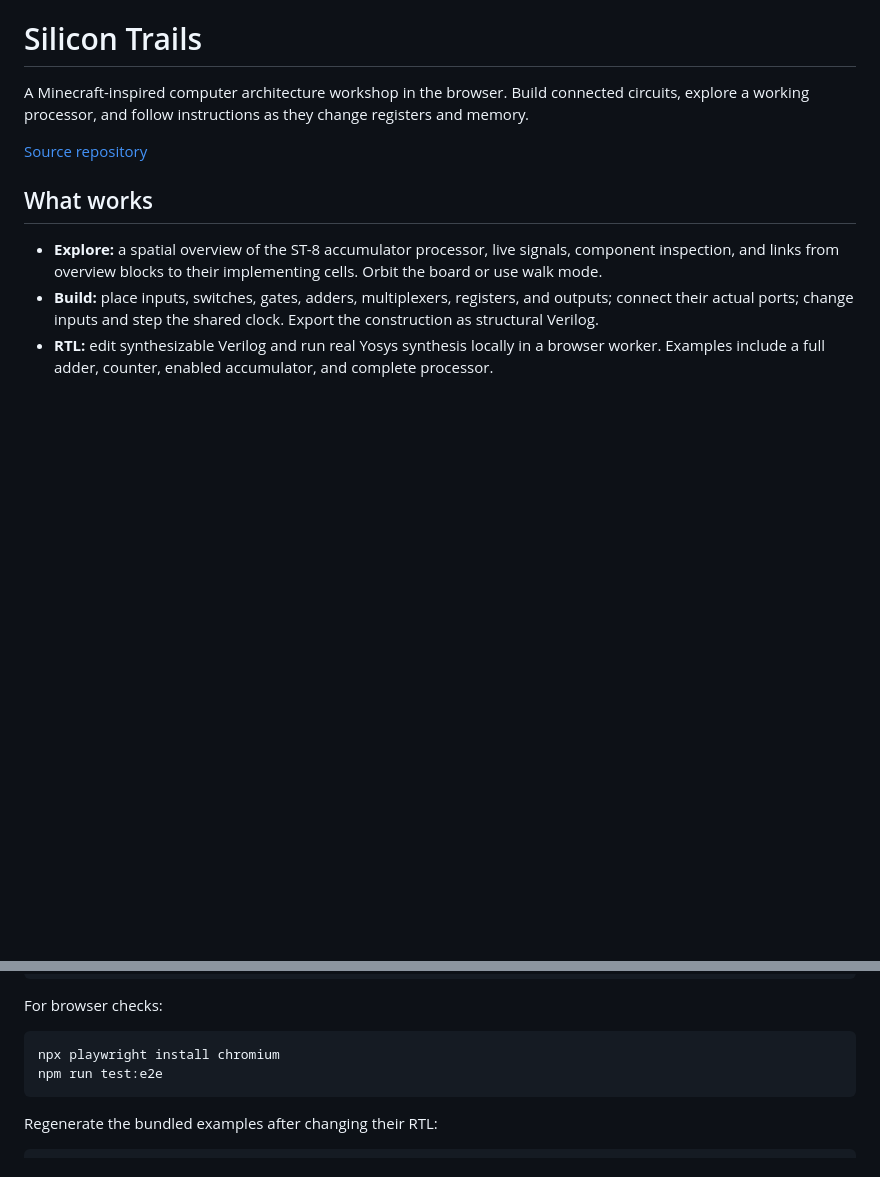
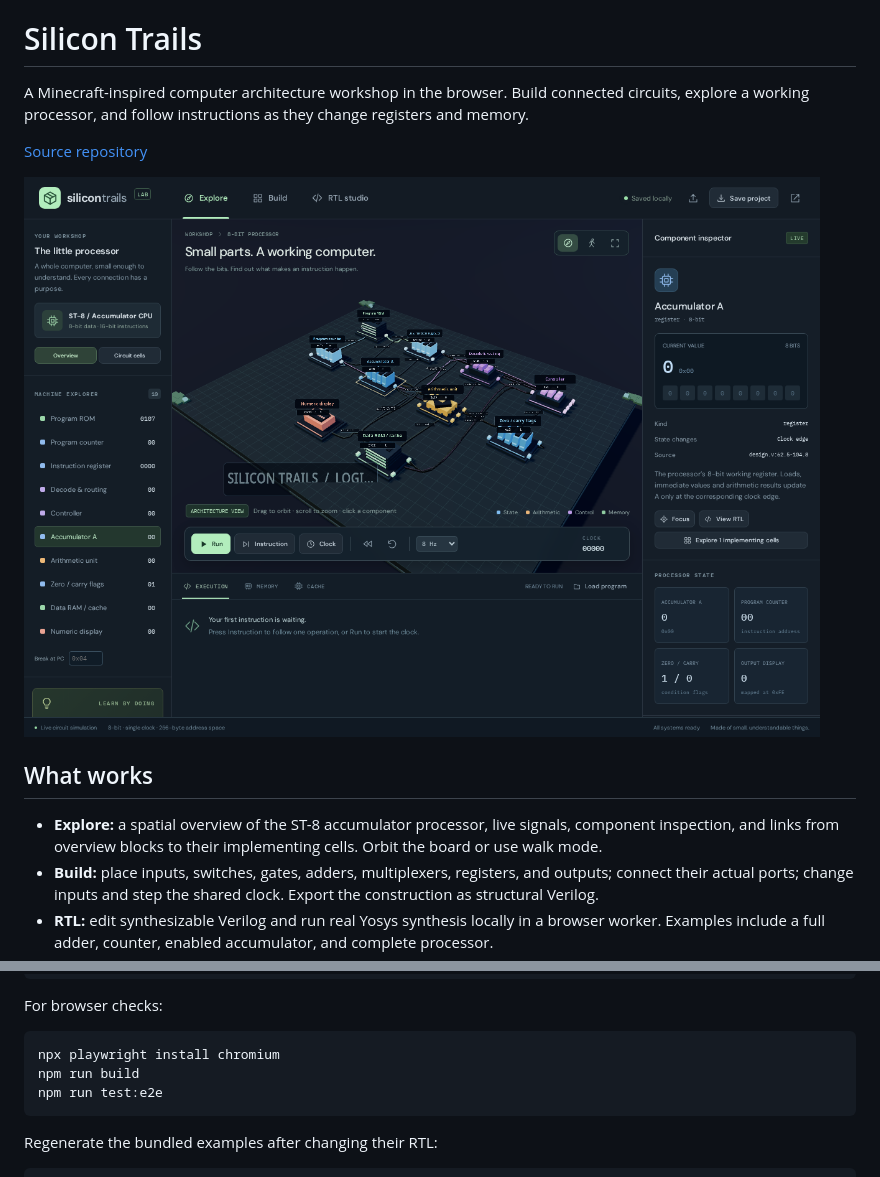
Before and after one commit to toanminhbui/silicon-trails, a Markdown page: README.md, 2 parts joined by grey strips. Drawn GitHub-style; pictures changed too: docs/images/workshop.png (added); blank space fills up the shorter version.

````diff
--- a/README.md
+++ b/README.md
@@ -3,6 +3,8 @@
 A Minecraft-inspired computer architecture workshop in the browser. Build connected circuits, explore a working processor, and follow instructions as they change registers and memory.
 
 [Source repository](https://github.com/toanminhbui/silicon-trails)
+
+![Silicon Trails processor workshop with a 3D circuit and live register inspector](docs/images/workshop.png)
 
 ## What works
 
@@ -36,6 +38,7 @@ For browser checks:
 
 ```sh
 npx playwright install chromium
+npm run build
 npm run test:e2e
 ```
 
````
Also changed, not shown: docs/implementation-contract.md (+0 -4 lines), 7 other files.
